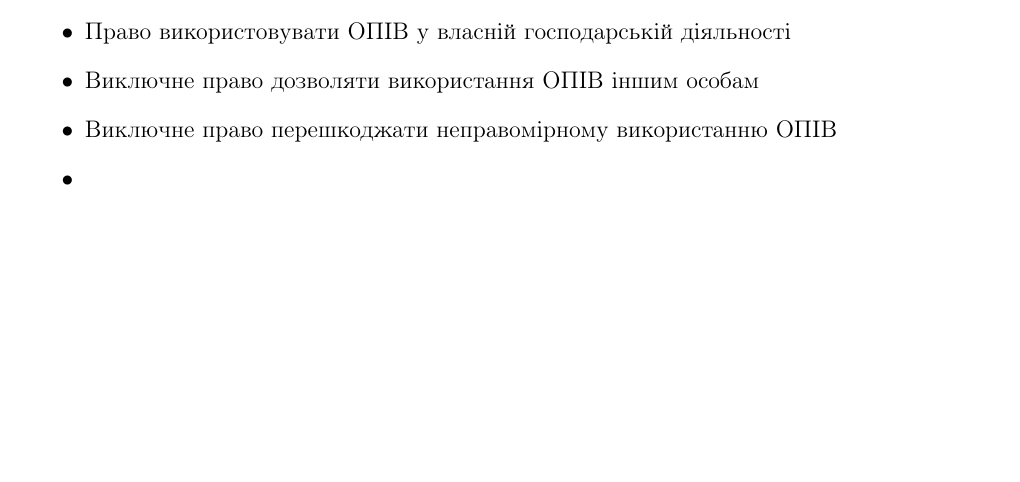
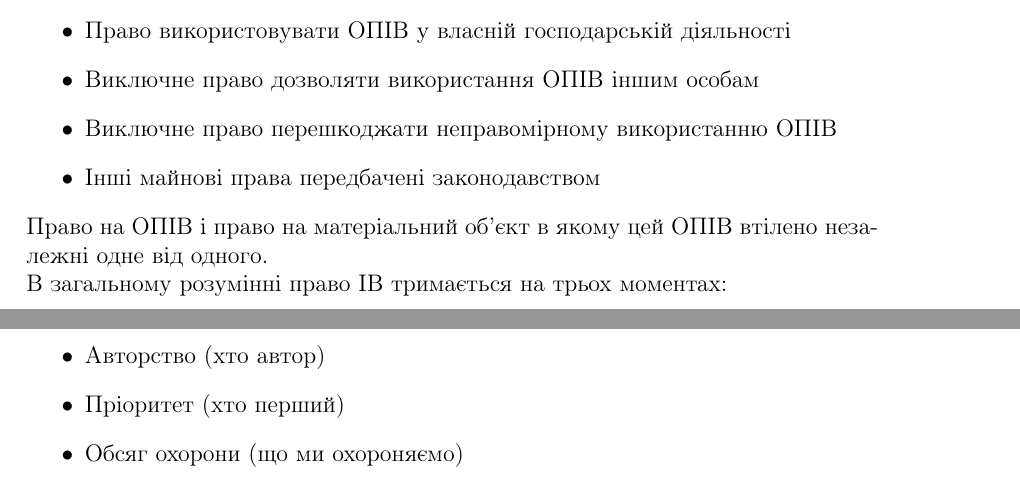
Before and after one commit to LectureFromKPI/Intellectual-Property, a LaTeX book (main.tex, which reads 01.09.2015.tex): part of page 2 of 3 before the commit and two parts of pages 2 and 3 of 7 after it, the two joined at a grey line, cut so that both start at the same text, the shorter picture padded with empty space. Compiled offline with pdfLaTeX; a LaTeX package or settings file that is missing is left out.

Commit message:
01.09.2015 commit

```diff
--- a/01.09.2015.tex
+++ b/01.09.2015.tex
@@ -22,5 +22,14 @@
 	\item Право використовувати ОПІВ у власній господарській діяльності
 	\item Виключне право дозволяти використання ОПІВ іншим особам
 	\item Виключне право перешкоджати неправомірному використанню ОПІВ
-	\item
+	\item Інші майнові права передбачені законодавством
 \end{itemize}
+
+Право на ОПІВ і право на матеріальний об’єкт в якому цей ОПІВ втілено незалежні одне від одного.
+
+В загальному розумінні право ІВ тримається на трьох моментах:
+\begin{itemize}
+	\item Авторство (хто автор)
+	\item Пріоритет (хто перший)
+	\item Обсяг охорони (що ми охороняємо)
+\end{itemize}
--- a/main.tex
+++ b/main.tex
@@ -7,9 +7,16 @@
 \usepackage[ukrainian]{babel}
 \usepackage{tikz}
 \usepackage[unicode,colorlinks]{hyperref}
+\usepackage{pdfpages}
 \usepackage{lecturemath}
 \usetikzlibrary{patterns,positioning}
-\setlength{\parindent}{1.25cm}
+
+\newlength\tindent
+\setlength{\tindent}{\parindent}
+\setlength{\parindent}{0pt}
+\renewcommand{\indent}{\hspace*{\tindent}}
+
+
 \begin{document}
 \tableofcontents
 \numberwithin{equation}{section}
```
Also changed, not shown: main.pdf, opiv.pdf (added), 01.09.2015.tex (5 more changed lines).
